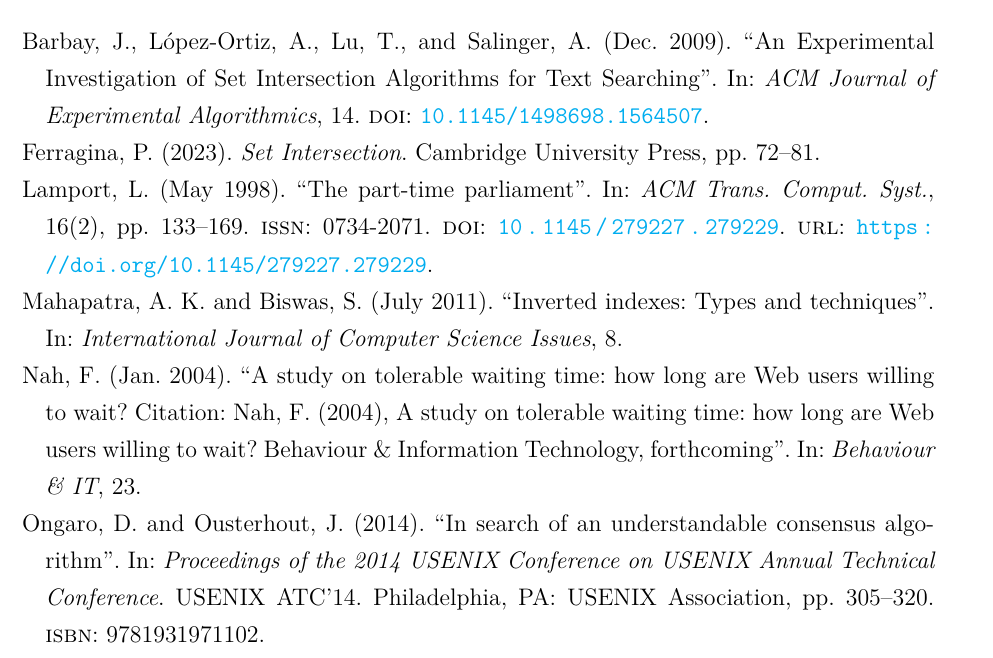
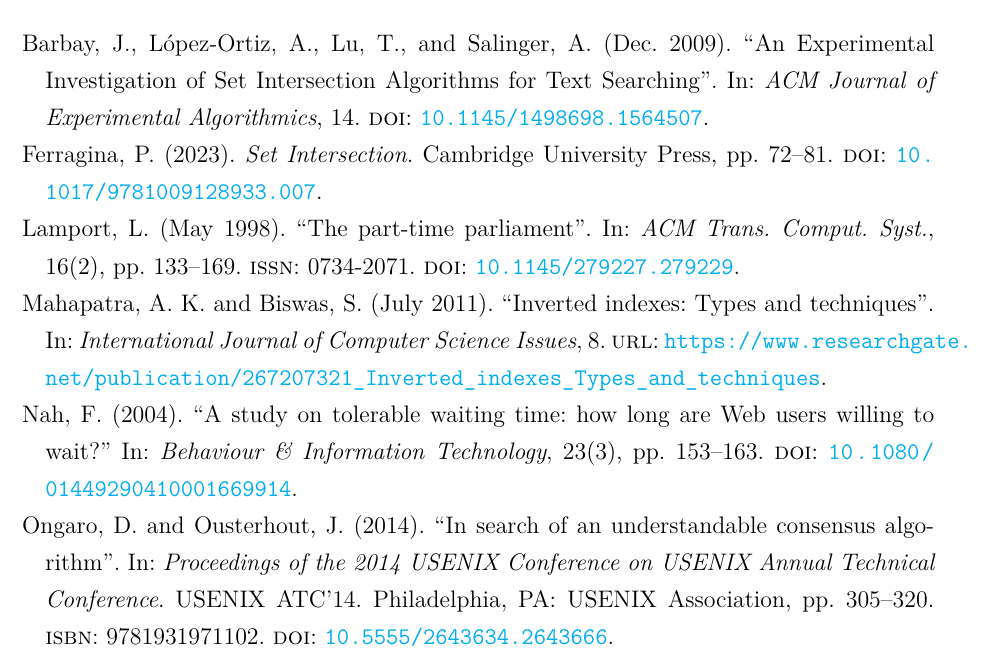
Before and after one commit to mhetacc/AlgorithmEngineeringHelsinki, a LaTeX thesis (HY-CS-main.tex, which reads bibliography.bib): part of page 35 of 35, cut so that both start at the same text. Compiled offline with pdfLaTeX.

Commit message:
bibtex either doi or url

```diff
--- a/bibliography.bib
+++ b/bibliography.bib
@@ -11,13 +11,15 @@
 }
 
 @article{waitTime,
-  author  = {Nah, Fiona},
-  year    = {2004},
-  month   = {01},
-  pages   = {},
-  title   = {A study on tolerable waiting time: how long are Web users willing to wait? Citation: Nah, F. (2004), A study on tolerable waiting time: how long are Web users willing to wait? Behaviour \& Information Technology, forthcoming},
-  volume  = {23},
-  journal = {Behaviour \& IT}
+  author = {Nah, Fiona},
+  title = {A study on tolerable waiting time: how long are Web users willing to wait?},
+  journal = {Behaviour \& Information Technology},
+  volume = {23},
+  number = {3},
+  pages = {153--163},
+  year = {2004},
+  publisher = {Taylor \& Francis},
+  doi = {10.1080/01449290410001669914}
 }
 
 @article{fromDocToIndex,
@@ -27,6 +29,7 @@
   pages   = {},
   title   = {Inverted indexes: Types and techniques},
   volume  = {8},
-  journal = {International Journal of Computer Science Issues}
+  journal = {International Journal of Computer Science Issues},
+  url={https://www.researchgate.net/publication/267207321_Inverted_indexes_Types_and_techniques}
 }
 
@@ -58,7 +61,8 @@
   publisher = {Cambridge University Press},
   author    = {Ferragina, Paolo},
   year      = {2023},
-  pages     = {72–81}
+  pages     = {72–81},
+  doi = {10.1017/9781009128933.007}
 }
 
 
@@ -91,7 +95,8 @@
 pages = {305–320},
 numpages = {16},
 location = {Philadelphia, PA},
-series = {USENIX ATC'14}
+series = {USENIX ATC'14},
+doi = {10.5555/2643634.2643666}
 }
 
 @article{paxos,
@@ -104,7 +109,6 @@
 volume = {16},
 number = {2},
 issn = {0734-2071},
-url = {https://doi.org/10.1145/279227.279229},
 doi = {10.1145/279227.279229},
 abstract = {Recent archaeological discoveries on the island of Paxos reveal that the parliament functioned despite the peripatetic propensity of its part-time legislators. The legislators maintained consistent copies of the parliamentary record, despite their frequent forays from the chamber and the forgetfulness of their messengers. The Paxon parliament's protocol provides a new way of implementing the state machine approach to the design of distributed systems.},
 journal = {ACM Trans. Comput. Syst.},
```
Also changed, not shown: Ch.30_IntersectionAlgs.tex (+1 -1 lines), bibliography.bib (2 more changed lines), 1 other file.
